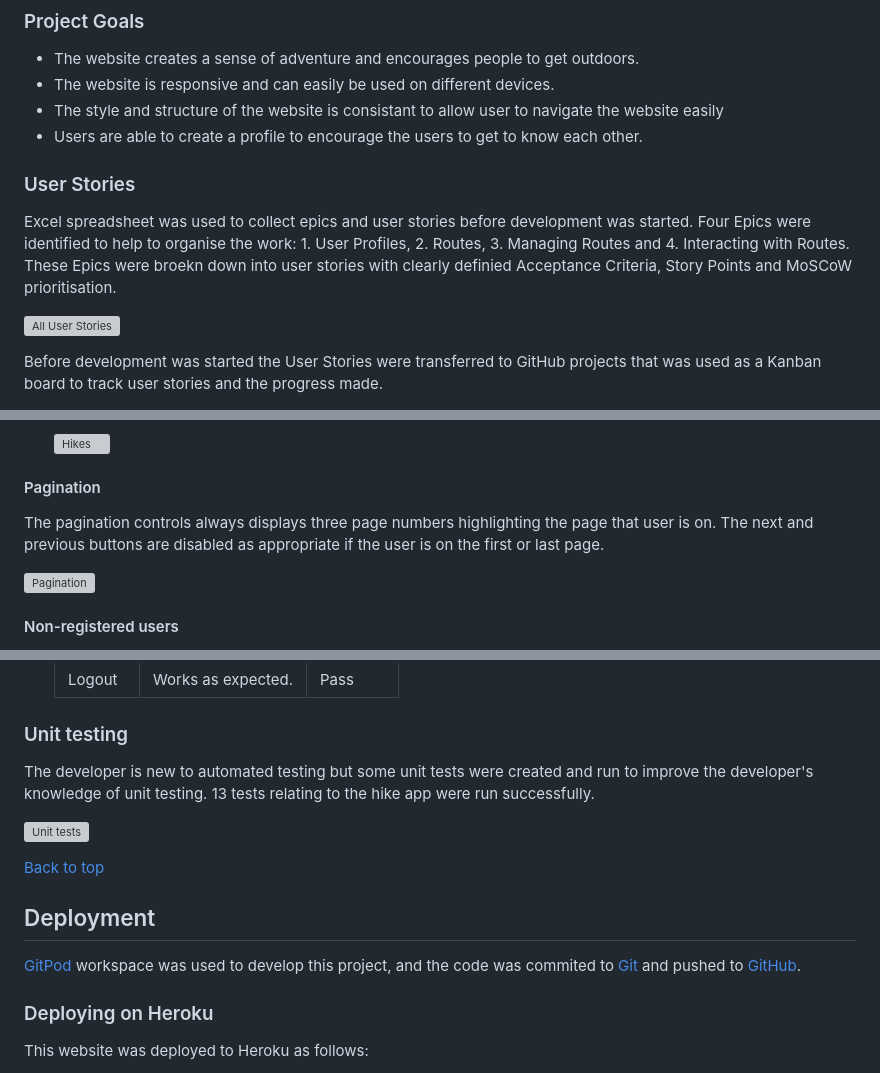
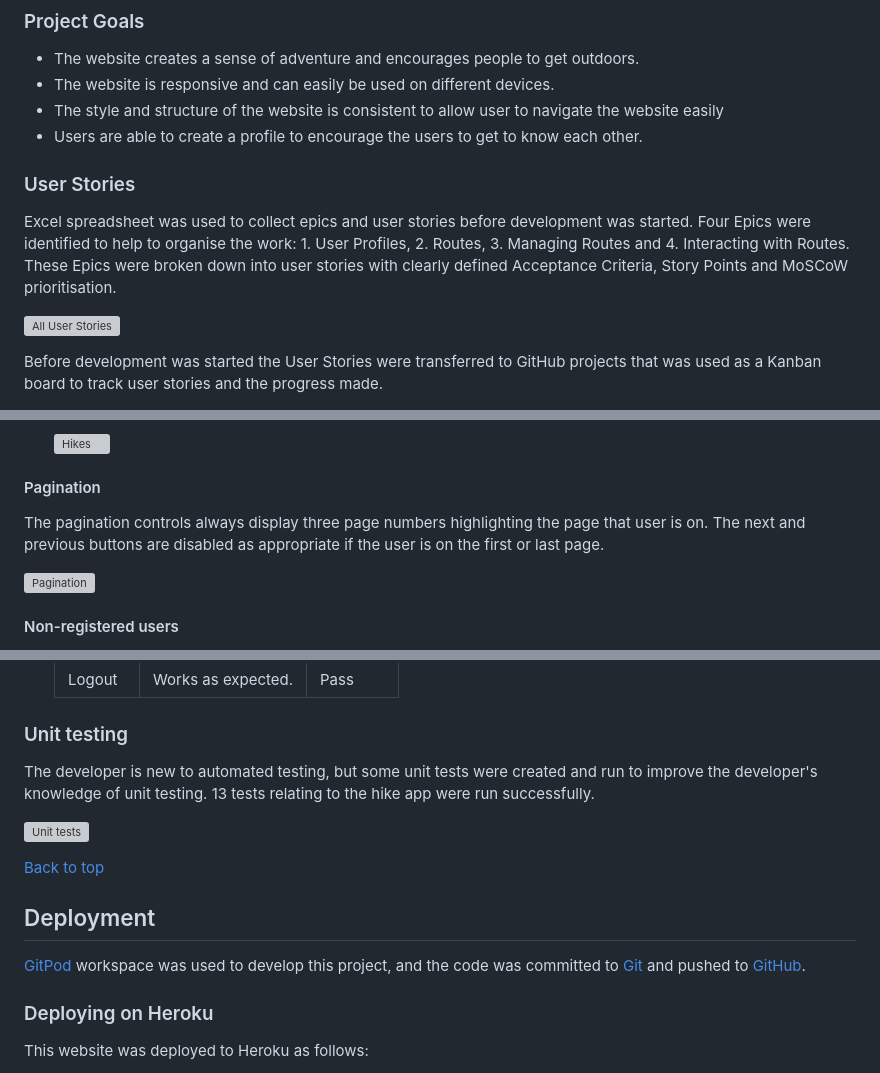
Before and after one commit to Code-Institute-Submissions/nature-adventures, a Markdown page: README.md, 3 parts joined by grey strips. Drawn GitHub-style; grey boxes are pictures that could not be loaded.

Commit message:
docs: correct spelling errors in README.md

```diff
--- a/README.md
+++ b/README.md
@@ -24,12 +24,12 @@ Visit the deployed site [here](https://nature-adventures-b39f8380b4ce.herokuapp.
 
 * The website creates a sense of adventure and encourages people to get outdoors.
 * The website is responsive and can easily be used on different devices.
-* The style and structure of the website is consistant to allow user to navigate the website easily
+* The style and structure of the website is consistent to allow user to navigate the website easily
 * Users are able to create a profile to encourage the users to get to know each other.
 
 ### User Stories
 
-Excel spreadsheet was used to collect epics and user stories before development was started. Four Epics were identified to help to organise the work: 1. User Profiles, 2. Routes, 3. Managing Routes and 4. Interacting with Routes. These Epics were broekn down into user stories with clearly definied Acceptance Criteria, Story Points and MoSCoW prioritisation.
+Excel spreadsheet was used to collect epics and user stories before development was started. Four Epics were identified to help to organise the work: 1. User Profiles, 2. Routes, 3. Managing Routes and 4. Interacting with Routes. These Epics were broken down into user stories with clearly defined Acceptance Criteria, Story Points and MoSCoW prioritisation.
 
 ![All User Stories](assets/readme_files/user_stories/user_stories_all.png)
 
@@ -121,7 +121,7 @@ Three types of button were used: blue, green and red. The background colour of a
 
 #### Pagination
 
-The pagination controls always displays three page numbers highlighting the page that user is on. The next and previous buttons are disabled as appropriate if the user is on the first or last page.
+The pagination controls always display three page numbers highlighting the page that user is on. The next and previous buttons are disabled as appropriate if the user is on the first or last page.
 
 ![Pagination](assets/readme_files/features/pagination_controls.png)
 
@@ -485,7 +485,7 @@ In addition to manual checks, responsiveness was tested further using Chrome Dev
 
 ### Unit testing
 
-The developer is new to automated testing but some unit tests were created and run to improve the developer's knowledge of unit testing. 13 tests relating to the hike app were run successfully.
+The developer is new to automated testing, but some unit tests were created and run to improve the developer's knowledge of unit testing. 13 tests relating to the hike app were run successfully.
 
 ![Unit tests](assets/readme_files/unit_testing.png)
 
@@ -493,7 +493,7 @@ The developer is new to automated testing but some unit tests were created and r
 
 ## Deployment
 
-[GitPod](https://gitpod.io/) workspace was used to develop this project, and the code was commited to [Git](https://git-scm.com/) and pushed to [GitHub](https://github.com/").
+[GitPod](https://gitpod.io/) workspace was used to develop this project, and the code was committed to [Git](https://git-scm.com/) and pushed to [GitHub](https://github.com/).
 
 ### Deploying on Heroku
 This website was deployed to Heroku as follows:
```
Also changed, not shown: other parts of README.md (+6 -6 lines).
